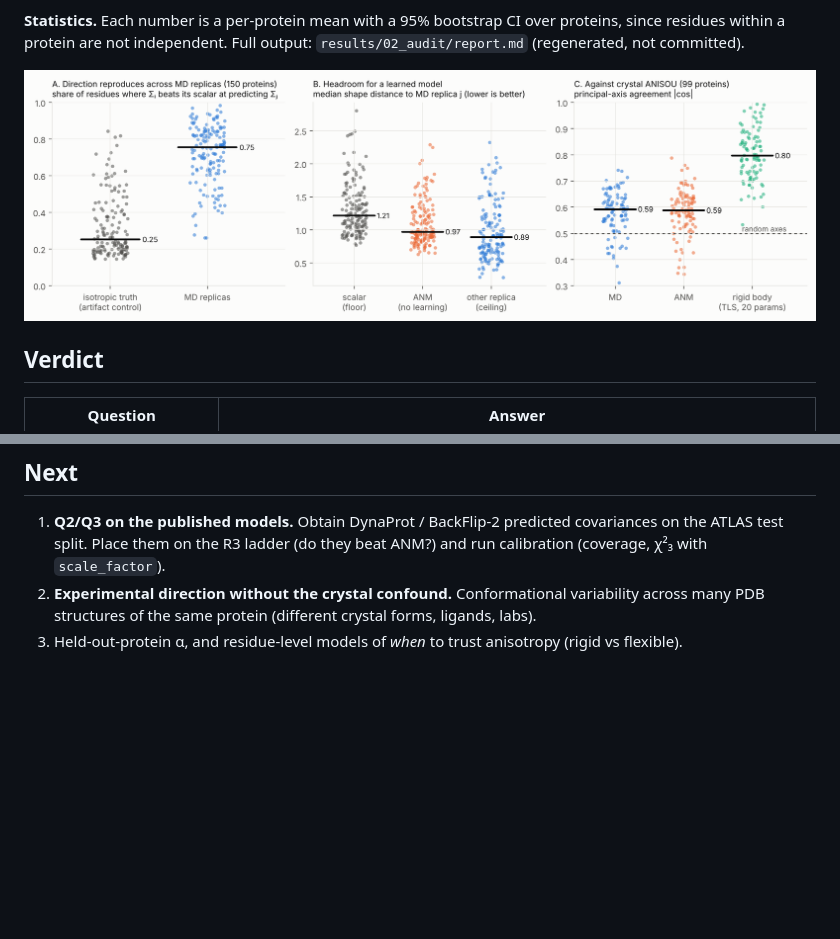
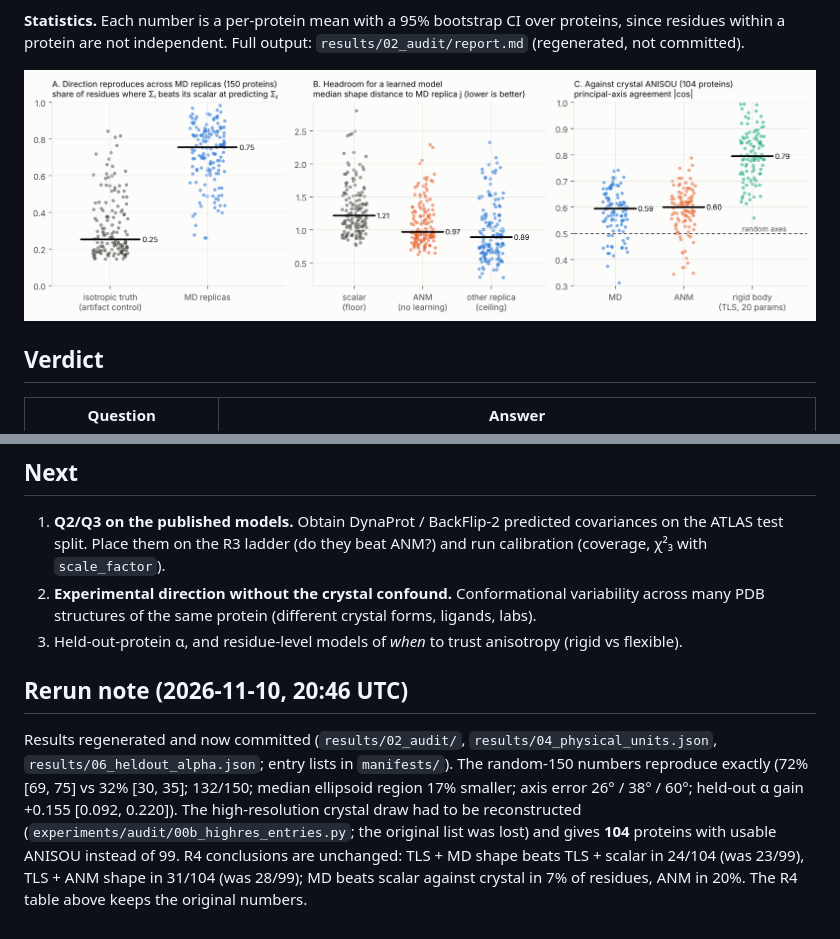
Before and after one commit to AdarshArunEire/Anisotropic-Uncertainty-Fields, a Markdown page: notes/stage1_audit.md, 2 parts joined by grey strips. GitHub-like rendering; pictures changed too: notes/figures/stage1_audit.png; blank space fills up the shorter version.

Commit message:
Stage 1 results regenerated and committed; reproduce, crystal set now 104 proteins
Claude-Session: https://claude.ai/code/session_01C2dWK5BsKRrRoDT7BpoPje

```diff
--- a/notes/stage1_audit.md
+++ b/notes/stage1_audit.md
@@ -174,3 +174,17 @@ model that is anisotropic everywhere is wrong in the floppy third.
    crystal forms, ligands, labs).
 3. Held-out-protein α, and residue-level models of *when* to trust
    anisotropy (rigid vs flexible).
+
+## Rerun note (2026-11-10, 20:46 UTC)
+
+Results regenerated and now committed (`results/02_audit/`,
+`results/04_physical_units.json`, `results/06_heldout_alpha.json`; entry lists
+in `manifests/`). The random-150 numbers reproduce exactly (72% [69, 75] vs
+32% [30, 35]; 132/150; median ellipsoid region 17% smaller; axis error
+26° / 38° / 60°; held-out α gain +0.155 [0.092, 0.220]). The high-resolution
+crystal draw had to be reconstructed (`experiments/audit/00b_highres_entries.py`;
+the original list was lost) and gives **104** proteins with usable ANISOU
+instead of 99. R4 conclusions are unchanged: TLS + MD shape beats TLS + scalar
+in 24/104 (was 23/99), TLS + ANM shape in 31/104 (was 28/99); MD beats scalar
+against crystal in 7% of residues, ANM in 20%. The R4 table above keeps the
+original numbers.
```
Also changed, not shown: results/02_audit/report.md (added, +52 -0 lines), 3 other files.
